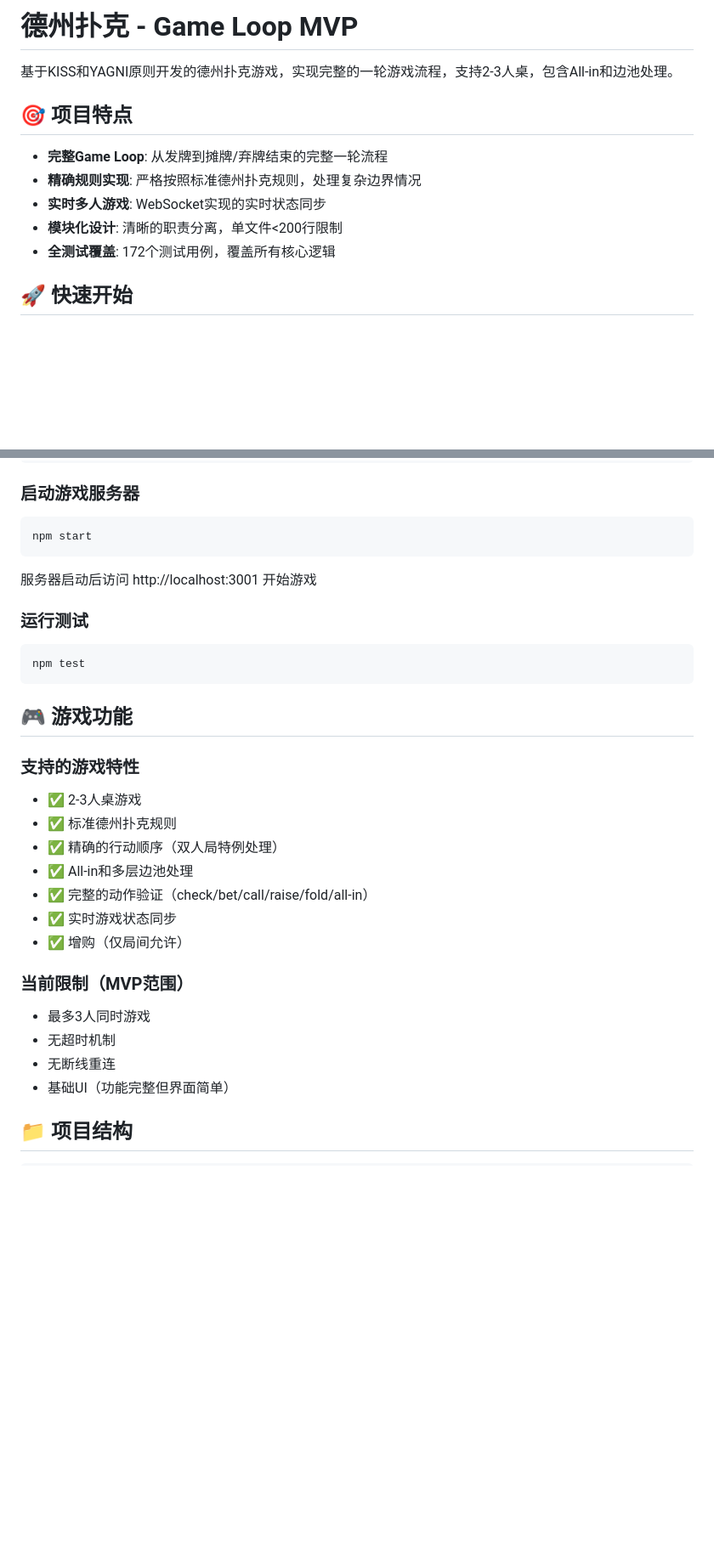
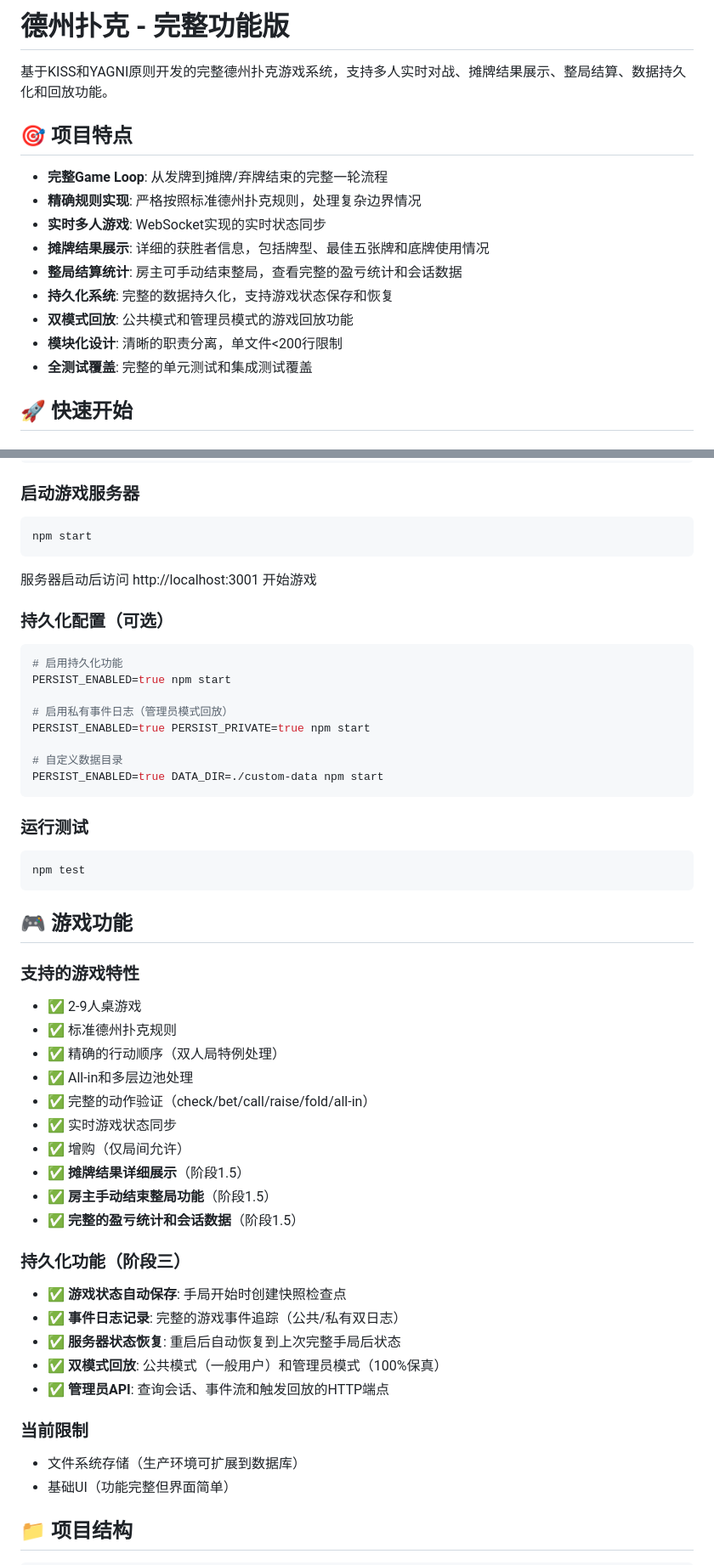
Before and after one commit to Bill-vvv/texas-holdemr-game, a Markdown page: README.md, 2 parts joined by grey strips. Shown at 85% size. Rendered like a GitHub page; blank space fills up the shorter version.

````diff
--- a/README.md
+++ b/README.md
@@ -1,14 +1,18 @@
-# 德州扑克 - Game Loop MVP
+# 德州扑克 - 完整功能版
 
-基于KISS和YAGNI原则开发的德州扑克游戏，实现完整的一轮游戏流程，支持2-3人桌，包含All-in和边池处理。
+基于KISS和YAGNI原则开发的完整德州扑克游戏系统，支持多人实时对战、摊牌结果展示、整局结算、数据持久化和回放功能。
 
 ## 🎯 项目特点
 
 - **完整Game Loop**: 从发牌到摊牌/弃牌结束的完整一轮流程
 - **精确规则实现**: 严格按照标准德州扑克规则，处理复杂边界情况
 - **实时多人游戏**: WebSocket实现的实时状态同步
+- **摊牌结果展示**: 详细的获胜者信息，包括牌型、最佳五张牌和底牌使用情况
+- **整局结算统计**: 房主可手动结束整局，查看完整的盈亏统计和会话数据
+- **持久化系统**: 完整的数据持久化，支持游戏状态保存和恢复
+- **双模式回放**: 公共模式和管理员模式的游戏回放功能
 - **模块化设计**: 清晰的职责分离，单文件<200行限制
-- **全测试覆盖**: 172个测试用例，覆盖所有核心逻辑
+- **全测试覆盖**: 完整的单元测试和集成测试覆盖
 
 ## 🚀 快速开始
 
@@ -28,6 +32,18 @@ npm start
 
 服务器启动后访问 http://localhost:3001 开始游戏
 
+### 持久化配置（可选）
+```bash
+# 启用持久化功能
+PERSIST_ENABLED=true npm start
+
+# 启用私有事件日志（管理员模式回放）
+PERSIST_ENABLED=true PERSIST_PRIVATE=true npm start
+
+# 自定义数据目录
+PERSIST_ENABLED=true DATA_DIR=./custom-data npm start
+```
+
 ### 运行测试
 ```bash
 npm test
@@ -36,18 +52,26 @@ npm test
 ## 🎮 游戏功能
 
 ### 支持的游戏特性
-- ✅ 2-3人桌游戏
+- ✅ 2-9人桌游戏
 - ✅ 标准德州扑克规则
 - ✅ 精确的行动顺序（双人局特例处理）
 - ✅ All-in和多层边池处理
 - ✅ 完整的动作验证（check/bet/call/raise/fold/all-in）
 - ✅ 实时游戏状态同步
 - ✅ 增购（仅局间允许）
+- ✅ **摊牌结果详细展示**（阶段1.5）
+- ✅ **房主手动结束整局功能**（阶段1.5）
+- ✅ **完整的盈亏统计和会话数据**（阶段1.5）
 
-### 当前限制（MVP范围）
-- 最多3人同时游戏
-- 无超时机制
-- 无断线重连
+### 持久化功能（阶段三）
+- ✅ **游戏状态自动保存**: 手局开始时创建快照检查点
+- ✅ **事件日志记录**: 完整的游戏事件追踪（公共/私有双日志）
+- ✅ **服务器状态恢复**: 重启后自动恢复到上次完整手局后状态
+- ✅ **双模式回放**: 公共模式（一般用户）和管理员模式（100%保真）
+- ✅ **管理员API**: 查询会话、事件流和触发回放的HTTP端点
+
+### 当前限制
+- 文件系统存储（生产环境可扩展到数据库）
 - 基础UI（功能完整但界面简单）
 
 ## 📁 项目结构
````
Also changed, not shown: other parts of README.md (+103 -24 lines), CLAUDE.md (+21 -17 lines).
